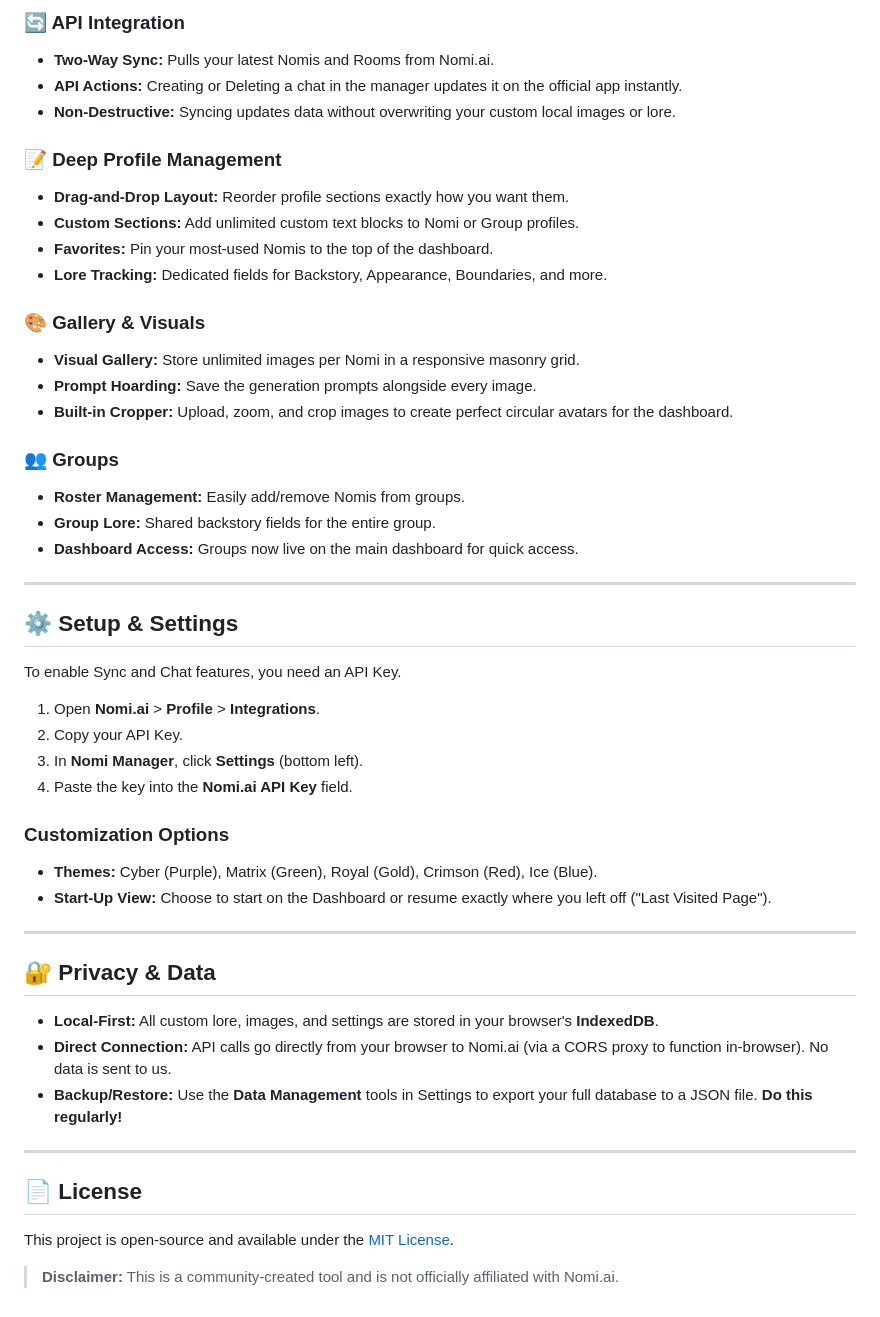
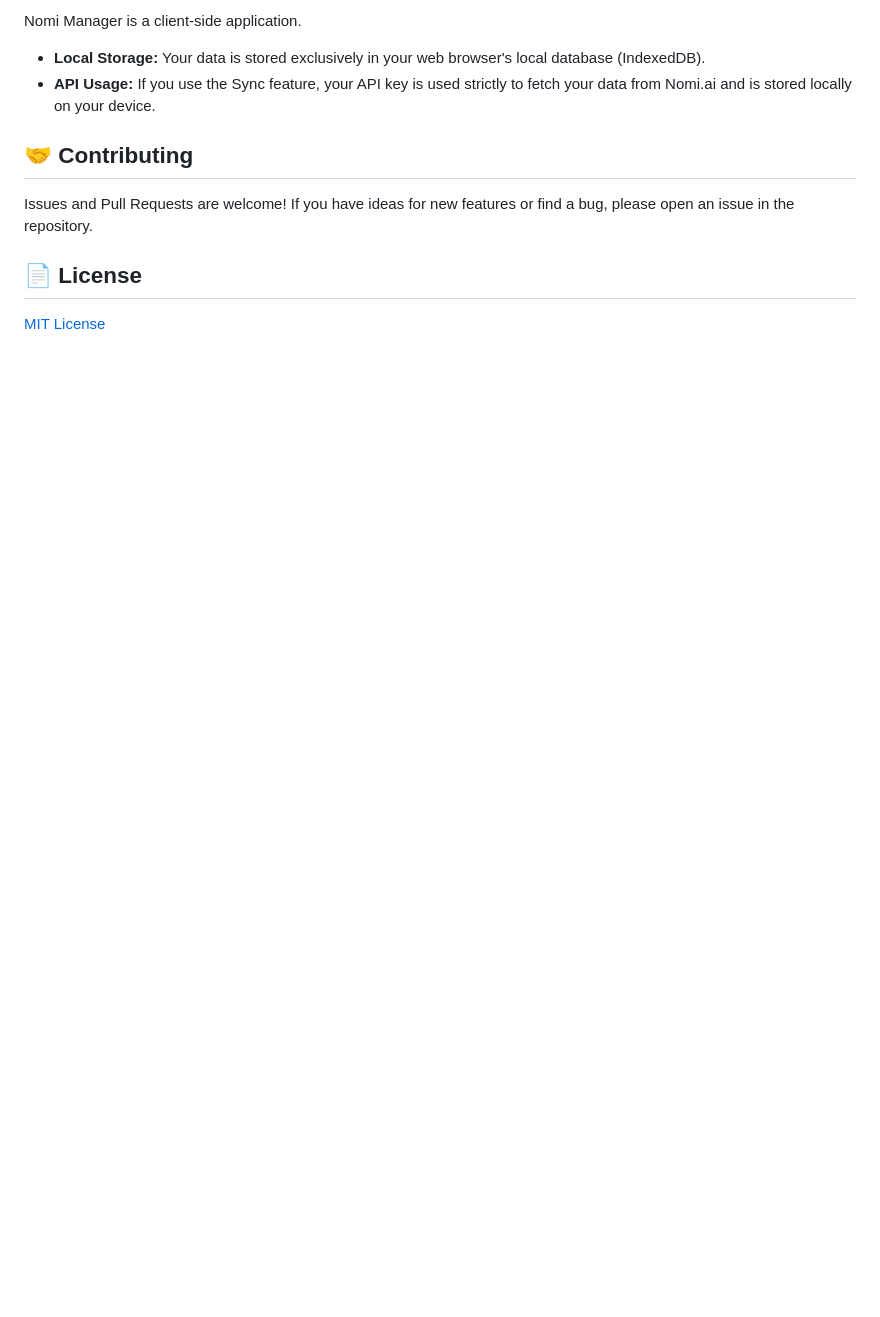
Before and after one commit to nick3335/Nomi-Manager, a Markdown page: README.md, the part around one of its changes. GitHub-like rendering; blank space fills up the shorter version.

```diff
--- a/README.md
+++ b/README.md
@@ -41,52 +66,12 @@ Nomi Manager now includes a fully functional **Chat Interface** powered by the N
 
-### 🔄 API Integration
-* **Two-Way Sync:** Pulls your latest Nomis and Rooms from Nomi.ai.
-* **API Actions:** Creating or Deleting a chat in the manager updates it on the official app instantly.
-* **Non-Destructive:** Syncing updates data without overwriting your custom local images or lore.
+Nomi Manager is a client-side application.
+* **Local Storage:** Your data is stored exclusively in your web browser's local database (IndexedDB).
+* **API Usage:** If you use the Sync feature, your API key is used strictly to fetch your data from Nomi.ai and is stored locally on your device.
 
-### 📝 Deep Profile Management
-* **Drag-and-Drop Layout:** Reorder profile sections exactly how you want them.
-* **Custom Sections:** Add unlimited custom text blocks to Nomi or Group profiles.
-* **Favorites:** Pin your most-used Nomis to the top of the dashboard.
-* **Lore Tracking:** Dedicated fields for Backstory, Appearance, Boundaries, and more.
+## 🤝 Contributing
 
-### 🎨 Gallery & Visuals
-* **Visual Gallery:** Store unlimited images per Nomi in a responsive masonry grid.
-* **Prompt Hoarding:** Save the generation prompts alongside every image.
-* **Built-in Cropper:** Upload, zoom, and crop images to create perfect circular avatars for the dashboard.
-
-### 👥 Groups
-* **Roster Management:** Easily add/remove Nomis from groups.
-* **Group Lore:** Shared backstory fields for the entire group.
-* **Dashboard Access:** Groups now live on the main dashboard for quick access.
-
----
-
-## ⚙️ Setup & Settings
-
-To enable Sync and Chat features, you need an API Key.
-
-1.  Open **Nomi.ai** > **Profile** > **Integrations**.
-2.  Copy your API Key.
-3.  In **Nomi Manager**, click **Settings** (bottom left).
-4.  Paste the key into the **Nomi.ai API Key** field.
-
-### Customization Options
-* **Themes:** Cyber (Purple), Matrix (Green), Royal (Gold), Crimson (Red), Ice (Blue).
-* **Start-Up View:** Choose to start on the Dashboard or resume exactly where you left off ("Last Visited Page").
-
----
-
-## 🔐 Privacy & Data
-
-* **Local-First:** All custom lore, images, and settings are stored in your browser's **IndexedDB**.
-* **Direct Connection:** API calls go directly from your browser to Nomi.ai (via a CORS proxy to function in-browser). No data is sent to us.
-* **Backup/Restore:** Use the **Data Management** tools in Settings to export your full database to a JSON file. **Do this regularly!**
-
----
+Issues and Pull Requests are welcome! If you have ideas for new features or find a bug, please open an issue in the repository.
 
 ## 📄 License
 
-This project is open-source and available under the [MIT License](LICENSE).
-
-> **Disclaimer:** This is a community-created tool and is not officially affiliated with Nomi.ai.
+[MIT License](LICENSE)
```
Also changed, not shown: other parts of README.md (+47 -22 lines).
